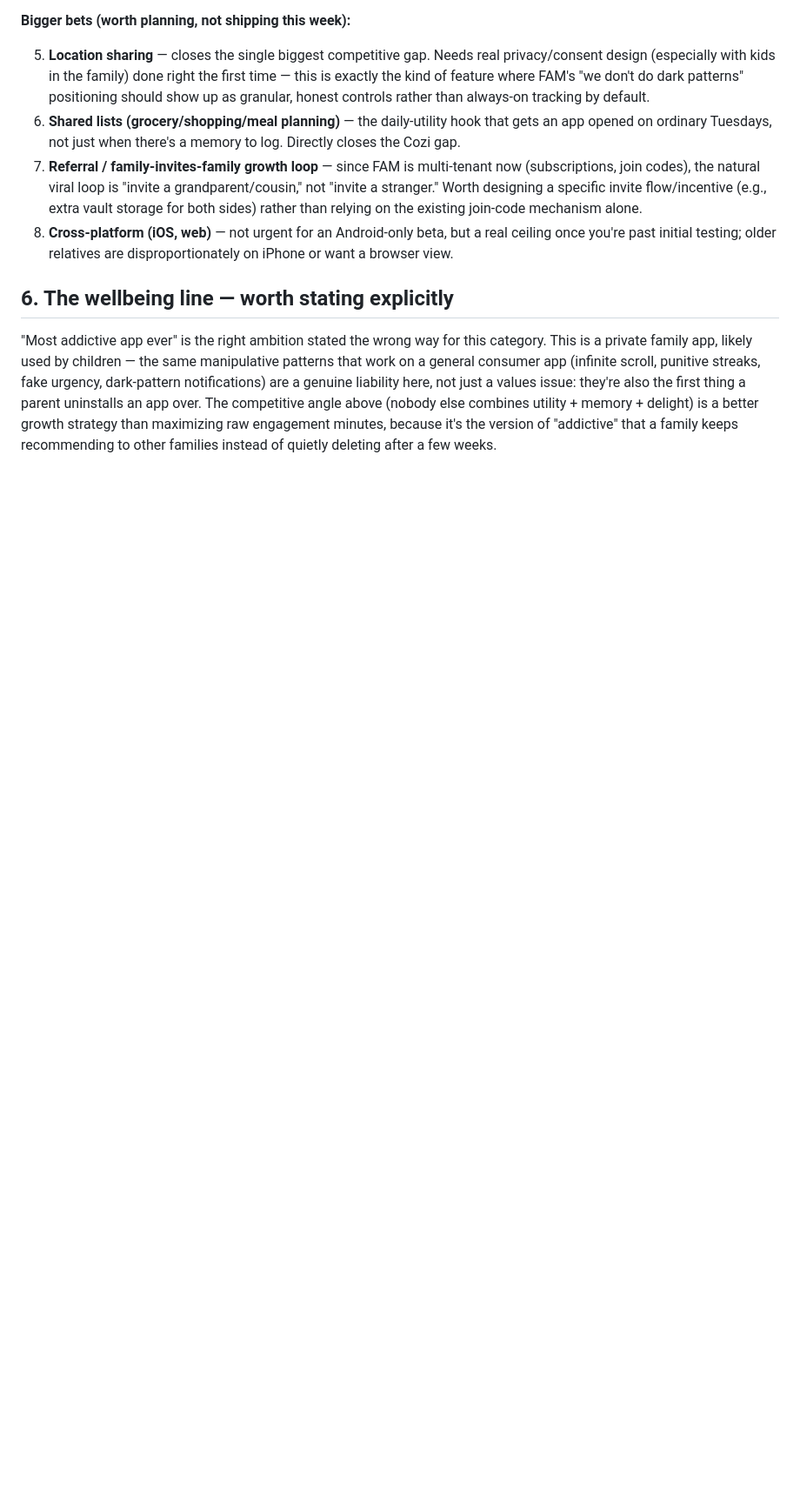
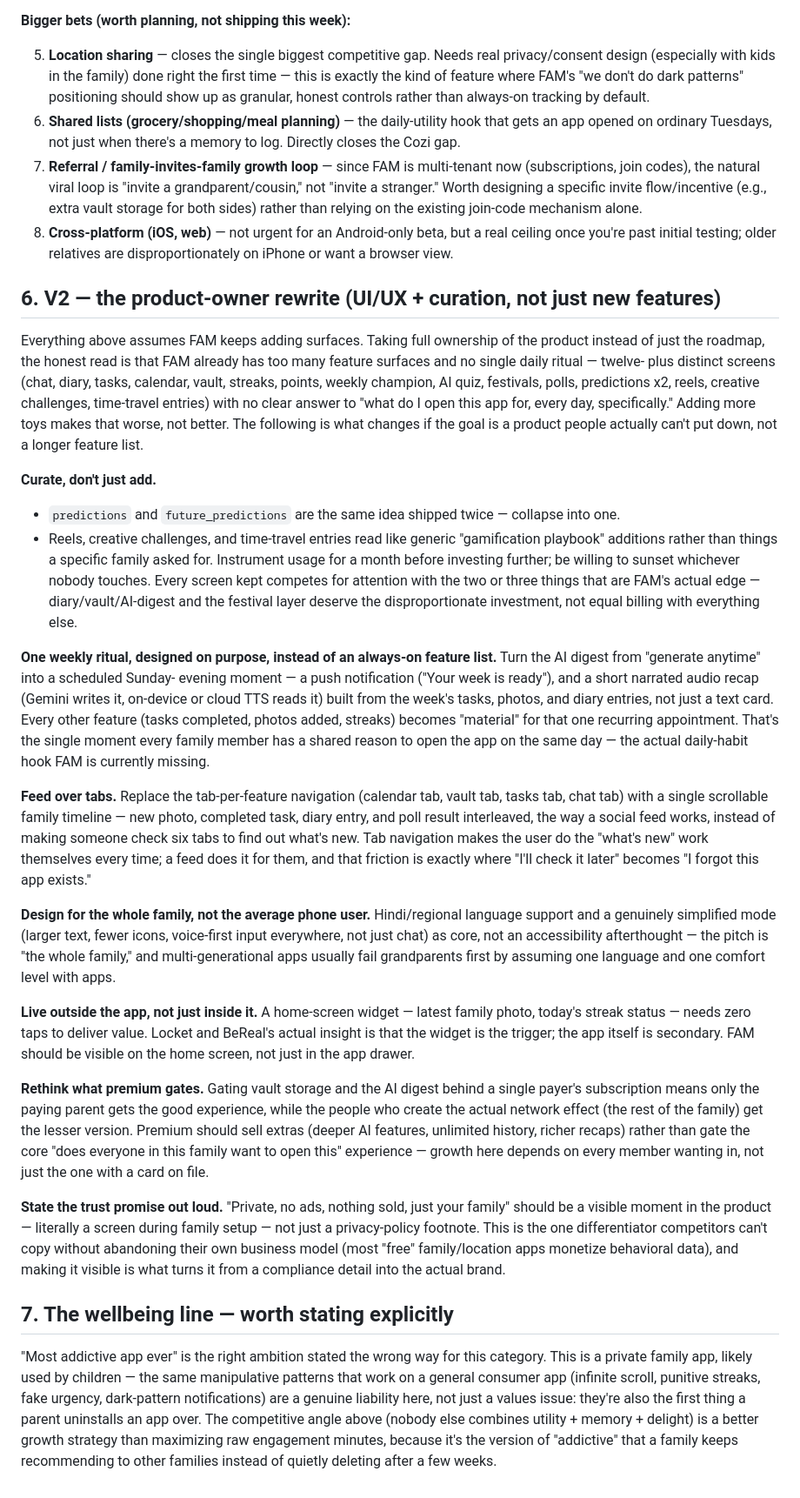
Before and after one commit to Manideep17/family_super_app, a Markdown page: docs/PRODUCT_STRATEGY_AND_ENGAGEMENT.md, the part around the change. Shown at 87% size. Rendered like a GitHub page; blank space fills up the shorter version.

Commit message:
Add v2 product-owner rewrite section: curation, weekly ritual, feed nav, trust screen

```diff
--- a/docs/PRODUCT_STRATEGY_AND_ENGAGEMENT.md
+++ b/docs/PRODUCT_STRATEGY_AND_ENGAGEMENT.md
@@ -124,7 +124,79 @@ mean in practice for 2026 rather than 2018:
    a real ceiling once you're past initial testing; older relatives are
    disproportionately on iPhone or want a browser view.
 
-## 6. The wellbeing line — worth stating explicitly
+## 6. V2 — the product-owner rewrite (UI/UX + curation, not just new features)
+
+Everything above assumes FAM keeps adding surfaces. Taking full ownership
+of the product instead of just the roadmap, the honest read is that FAM
+already has too many feature surfaces and no single daily ritual — twelve-
+plus distinct screens (chat, diary, tasks, calendar, vault, streaks,
+points, weekly champion, AI quiz, festivals, polls, predictions x2, reels,
+creative challenges, time-travel entries) with no clear answer to "what do
+I open this app for, every day, specifically." Adding more toys makes that
+worse, not better. The following is what changes if the goal is a product
+people actually can't put down, not a longer feature list.
+
+**Curate, don't just add.**
+
+- `predictions` and `future_predictions` are the same idea shipped twice —
+  collapse into one.
+- Reels, creative challenges, and time-travel entries read like generic
+  "gamification playbook" additions rather than things a specific family
+  asked for. Instrument usage for a month before investing further; be
+  willing to sunset whichever nobody touches. Every screen kept competes
+  for attention with the two or three things that are FAM's actual edge —
+  diary/vault/AI-digest and the festival layer deserve the disproportionate
+  investment, not equal billing with everything else.
+
+**One weekly ritual, designed on purpose, instead of an always-on feature
+list.** Turn the AI digest from "generate anytime" into a scheduled Sunday-
+evening moment — a push notification ("Your week is ready"), and a short
+narrated audio recap (Gemini writes it, on-device or cloud TTS reads it)
+built from the week's tasks, photos, and diary entries, not just a text
+card. Every other feature (tasks completed, photos added, streaks) becomes
+"material" for that one recurring appointment. That's the single moment
+every family member has a shared reason to open the app on the same day —
+the actual daily-habit hook FAM is currently missing.
+
+**Feed over tabs.** Replace the tab-per-feature navigation (calendar tab,
+vault tab, tasks tab, chat tab) with a single scrollable family timeline —
+new photo, completed task, diary entry, and poll result interleaved, the
+way a social feed works, instead of making someone check six tabs to find
+out what's new. Tab navigation makes the user do the "what's new" work
+themselves every time; a feed does it for them, and that friction is
+exactly where "I'll check it later" becomes "I forgot this app exists."
+
+**Design for the whole family, not the average phone user.** Hindi/regional
+language support and a genuinely simplified mode (larger text, fewer
+icons, voice-first input everywhere, not just chat) as core, not an
+accessibility afterthought — the pitch is "the whole family," and
+multi-generational apps usually fail grandparents first by assuming one
+language and one comfort level with apps.
+
+**Live outside the app, not just inside it.** A home-screen widget — latest
+family photo, today's streak status — needs zero taps to deliver value.
+Locket and BeReal's actual insight is that the widget is the trigger; the
+app itself is secondary. FAM should be visible on the home screen, not
+just in the app drawer.
+
+**Rethink what premium gates.** Gating vault storage and the AI digest
+behind a single payer's subscription means only the paying parent gets the
+good experience, while the people who create the actual network effect
+(the rest of the family) get the lesser version. Premium should sell
+extras (deeper AI features, unlimited history, richer recaps) rather than
+gate the core "does everyone in this family want to open this" experience
+— growth here depends on every member wanting in, not just the one with a
+card on file.
+
+**State the trust promise out loud.** "Private, no ads, nothing sold, just
+your family" should be a visible moment in the product — literally a
+screen during family setup — not just a privacy-policy footnote. This is
+the one differentiator competitors can't copy without abandoning their own
+business model (most "free" family/location apps monetize behavioral
+data), and making it visible is what turns it from a compliance detail into
+the actual brand.
+
+## 7. The wellbeing line — worth stating explicitly
 
 "Most addictive app ever" is the right ambition stated the wrong way for
 this category. This is a private family app, likely used by children — the
```
